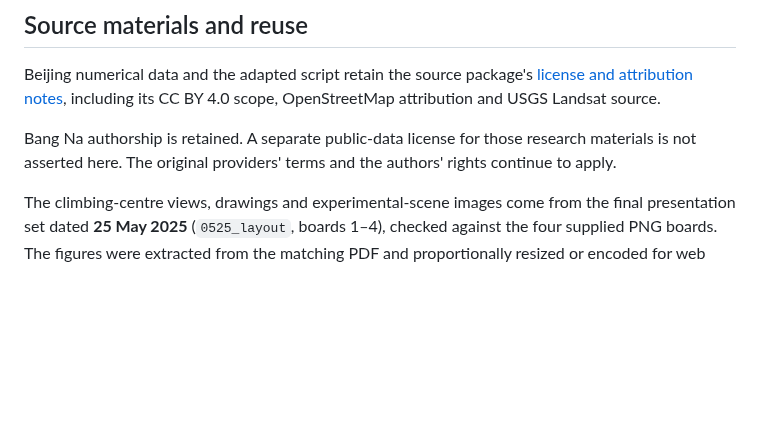
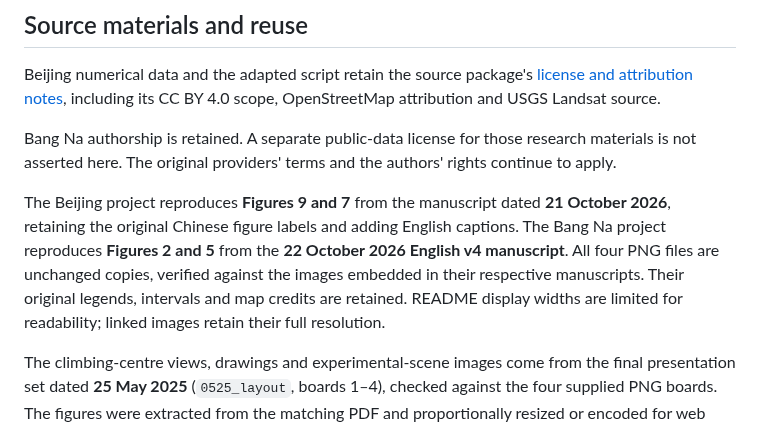
Before and after one commit to leolinnnn/leolinnnn, a Markdown page: docs/RESEARCH_NOTES.md, the part around the change. Rendered like a GitHub page; blank space fills up the shorter version.

```diff
--- a/docs/RESEARCH_NOTES.md
+++ b/docs/RESEARCH_NOTES.md
@@ -54,6 +54,14 @@ Bang Na authorship is retained. A separate public-data license for those researc
 materials is not asserted here. The original providers' terms and the authors'
 rights continue to apply.
 
+The Beijing project reproduces **Figures 9 and 7** from the manuscript dated
+**21 October 2026**, retaining the original Chinese figure labels and adding
+English captions. The Bang Na project reproduces **Figures 2 and 5** from the
+**22 October 2026 English v4 manuscript**. All four PNG files are unchanged
+copies, verified against the images embedded in their respective manuscripts.
+Their original legends, intervals and map credits are retained. README display
+widths are limited for readability; linked images retain their full resolution.
+
 The climbing-centre views, drawings and experimental-scene images come from the
 final presentation set dated **25 May 2025** (`0525_layout`, boards 1–4), checked
 against the four supplied PNG boards. The figures were extracted from the matching
```
Also changed, not shown: projects/bangna/README.md (+18 -0 lines), projects/beijing/README.md (+18 -0 lines), assets/bangna/model-results-figure05.png (added), assets/beijing/scale-association-figure07.png (added), 2 other files.
